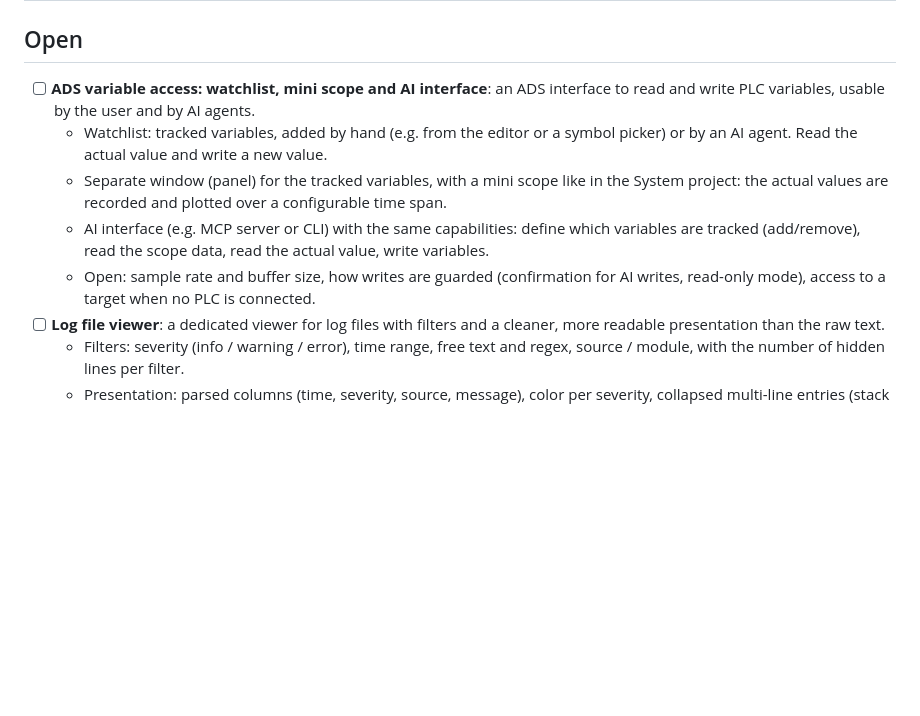
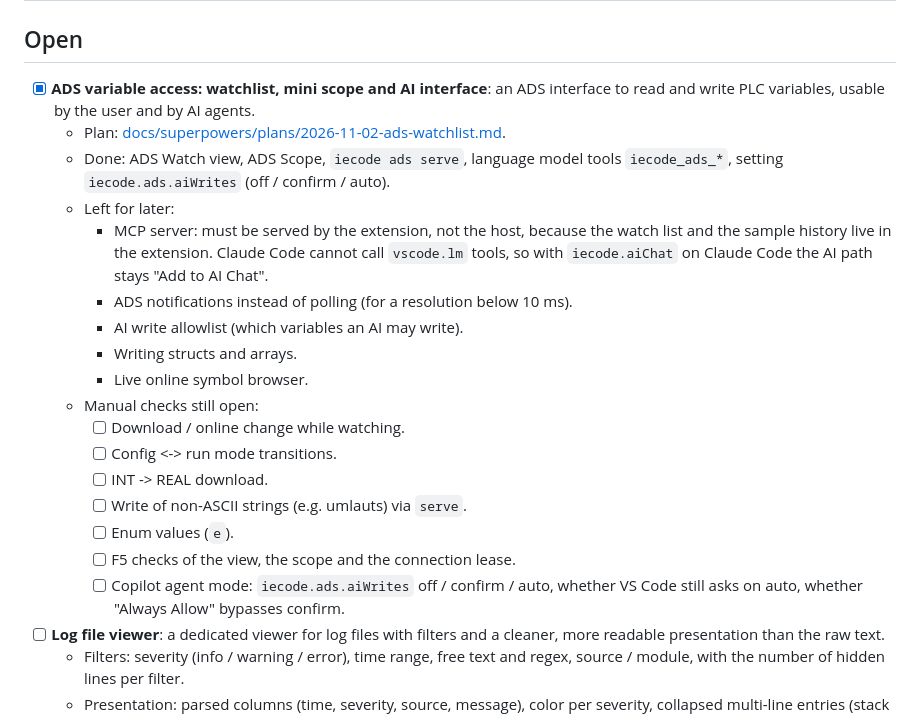
Before and after one commit to JanJunklewitz/iecode, a Markdown page: TODO.md, the part around the change. Rendered like a GitHub page; blank space fills up the shorter version.

Commit message:
Docs: ADS watchlist, scope and AI tools
Document the shipped watchlist, scope, AI tools and CLI changes in the changelog, and tick the TODO item. The remaining work (MCP server, notifications, write allowlist) and the open manual checks stay listed so they are not lost.

Signed-off-by: Patrick Hofmann <143817835+PatrHofmann@users.noreply.github.com>

```diff
--- a/TODO.md
+++ b/TODO.md
@@ -2,11 +2,23 @@
 
 ## Open
 
-- [ ] **ADS variable access: watchlist, mini scope and AI interface**: an ADS interface to read and write PLC variables, usable by the user and by AI agents.
-  - Watchlist: tracked variables, added by hand (e.g. from the editor or a symbol picker) or by an AI agent. Read the actual value and write a new value.
-  - Separate window (panel) for the tracked variables, with a mini scope like in the System project: the actual values are recorded and plotted over a configurable time span.
-  - AI interface (e.g. MCP server or CLI) with the same capabilities: define which variables are tracked (add/remove), read the scope data, read the actual value, write variables.
-  - Open: sample rate and buffer size, how writes are guarded (confirmation for AI writes, read-only mode), access to a target when no PLC is connected.
+- [x] **ADS variable access: watchlist, mini scope and AI interface**: an ADS interface to read and write PLC variables, usable by the user and by AI agents.
+  - Plan: [docs/superpowers/plans/2026-11-02-ads-watchlist.md](docs/superpowers/plans/2026-11-02-ads-watchlist.md).
+  - Done: ADS Watch view, ADS Scope, `iecode ads serve`, language model tools `iecode_ads_*`, setting `iecode.ads.aiWrites` (off / confirm / auto).
+  - Left for later:
+    - MCP server: must be served by the extension, not the host, because the watch list and the sample history live in the extension. Claude Code cannot call `vscode.lm` tools, so with `iecode.aiChat` on Claude Code the AI path stays "Add to AI Chat".
+    - ADS notifications instead of polling (for a resolution below 10 ms).
+    - AI write allowlist (which variables an AI may write).
+    - Writing structs and arrays.
+    - Live online symbol browser.
+  - Manual checks still open:
+    - [ ] Download / online change while watching.
+    - [ ] Config <-> run mode transitions.
+    - [ ] INT -> REAL download.
+    - [ ] Write of non-ASCII strings (e.g. umlauts) via `serve`.
+    - [ ] Enum values (`e`).
+    - [ ] F5 checks of the view, the scope and the connection lease.
+    - [ ] Copilot agent mode: `iecode.ads.aiWrites` off / confirm / auto, whether VS Code still asks on auto, whether "Always Allow" bypasses confirm.
 - [ ] **Log file viewer**: a dedicated viewer for log files with filters and a cleaner, more readable presentation than the raw text.
   - Filters: severity (info / warning / error), time range, free text and regex, source / module, with the number of hidden lines per filter.
   - Presentation: parsed columns (time, severity, source, message), color per severity, collapsed multi-line entries (stack traces, long payloads), relative timestamps and gaps between entries.
```
Also changed, not shown: extension/CHANGELOG.md (+8 -0 lines).
